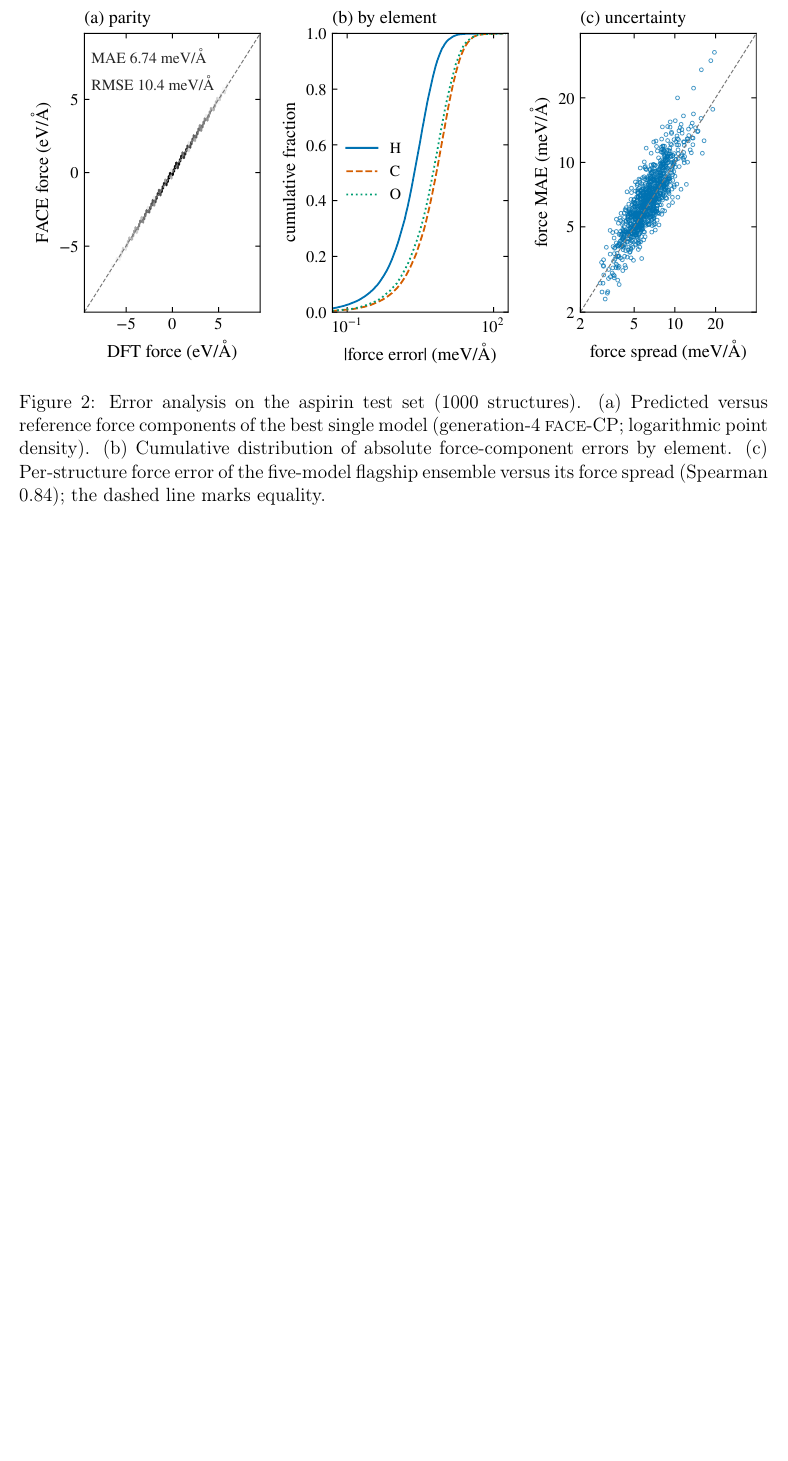
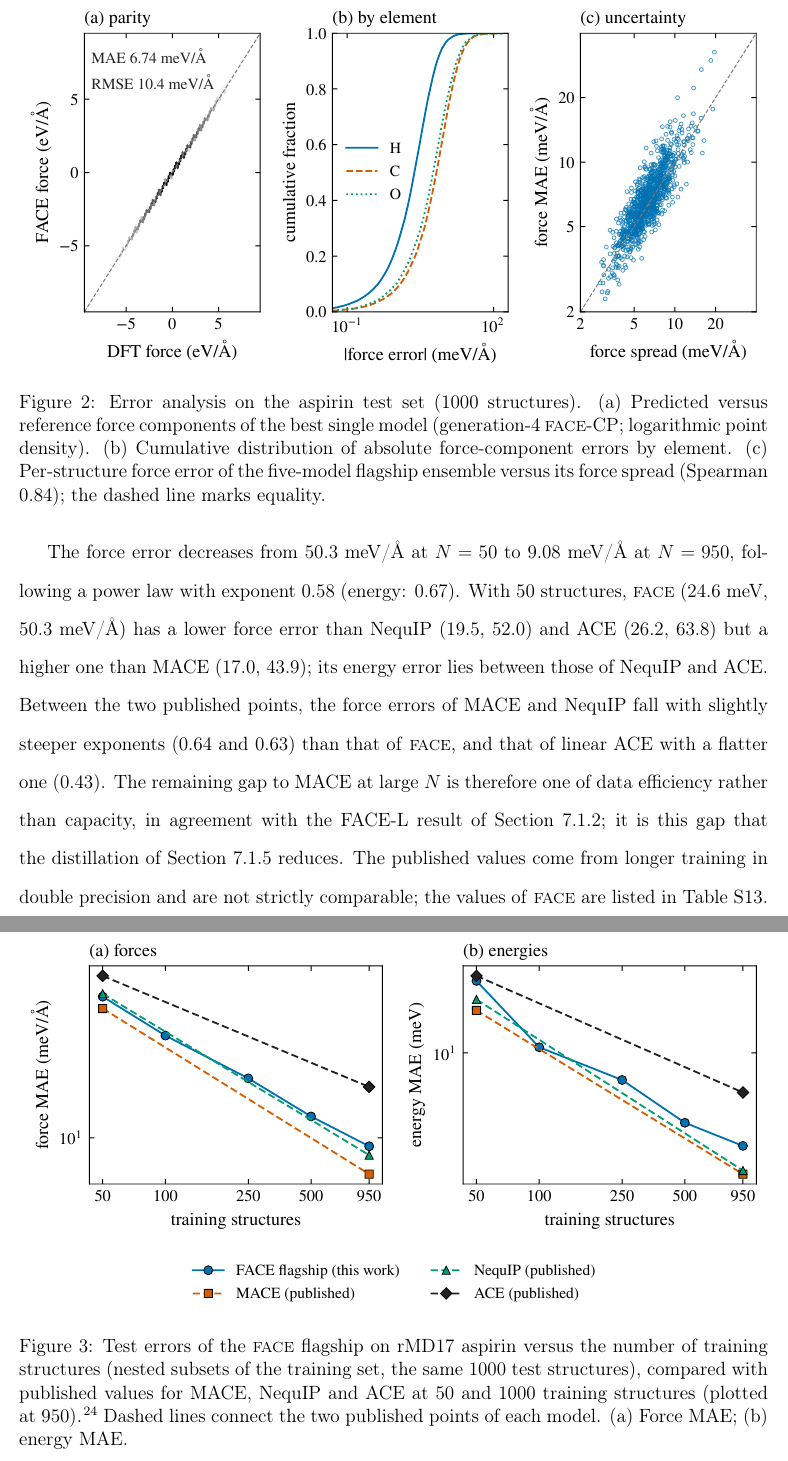
Before and after one commit to albert-hzbn/face-mlip, a LaTeX paper (manuscript/main.tex): part of page 30 of 54 before the commit and two parts of pages 31 and 32 of 56 after it, the two joined at a grey line, cut so that both start at the same text, the shorter picture padded with empty space. The pictures show the PDF file manuscript/main.pdf that the author committed with the source.

Commit message:
Add learning curve versus training-set size (N = 50 to 950)

```diff
--- a/manuscript/main.tex
+++ b/manuscript/main.tex
@@ -940,3 +942,7 @@ of the best single model (generation-4 \FACE-CP; logarithmic point density). (b)
 absolute force-component errors by element. (c) Per-structure force error of the five-model flagship ensemble
 versus its force spread (Spearman 0.84); the dashed line marks equality.}
 \label{fig:errors}
+\end{figure}
+
+\subsubsection{Data efficiency}
+\label{sec:dataeff}
@@ -943,3 +955,23 @@ versus its force spread (Spearman 0.84); the dashed line marks equality.}
+NequIP and ACE at 50 and 1000 training structures\cite{batatia2022mace}.
+
+The force error decreases from 50.3~meV/\AA{} at $N=50$ to 9.08~meV/\AA{} at $N=950$, following a power law with
+exponent 0.58 (energy: 0.67). With 50 structures, \FACE{} (24.6~meV, 50.3~meV/\AA) has a lower force error than
+NequIP (19.5, 52.0) and ACE (26.2, 63.8) but a higher one than MACE (17.0, 43.9); its energy error lies between those
+of NequIP and ACE. Between the two published points, the force errors of MACE and NequIP fall with slightly steeper
+exponents (0.64 and 0.63) than that of \FACE{}, and that of linear ACE with a flatter one (0.43). The remaining gap to
+MACE at large $N$ is therefore one of data efficiency rather than capacity, in agreement with the FACE-L result of
+Section~\ref{sec:ablation}; it is this gap that the distillation of Section~\ref{sec:distillresults} reduces. The
+published values come from longer training in double precision and are not strictly comparable; the values of
+\FACE{} are listed in Table~S13.
+
+\begin{figure}
+\centering
+\includegraphics[width=\linewidth]{figures/fig_learning_curve.pdf}
+\caption{Test errors of the \FACE{} flagship on rMD17 aspirin versus the number of training structures (nested
+subsets of the training set, the same 1000 test structures), compared with published values for MACE, NequIP and ACE
+at 50 and 1000 training structures (plotted at 950)\cite{batatia2022mace}. Dashed lines connect the two published
+points of each model. (a) Force MAE; (b) energy MAE.}
+\label{fig:learningcurve}
 \end{figure}
 
 \subsubsection{Uncertainty-gated distillation}
```
Also changed, not shown: manuscript/si.tex (+17 -0 lines), manuscript/cover_letter.pdf, manuscript/figures/fig_charges.pdf, manuscript/figures/fig_cost_accuracy.pdf, manuscript/figures/fig_distillation.pdf, manuscript/figures/fig_errors.pdf, manuscript/figures/fig_learning_curve.pdf (added), manuscript/figures/fig_learning_curves.pdf, manuscript/figures/fig_md.pdf, manuscript/figures/fig_scaling.pdf, manuscript/figures/fig_width_memory.pdf, manuscript/figures/toc.pdf, manuscript/main.pdf, manuscript/si.pdf, 1 more files, 7 other files.
